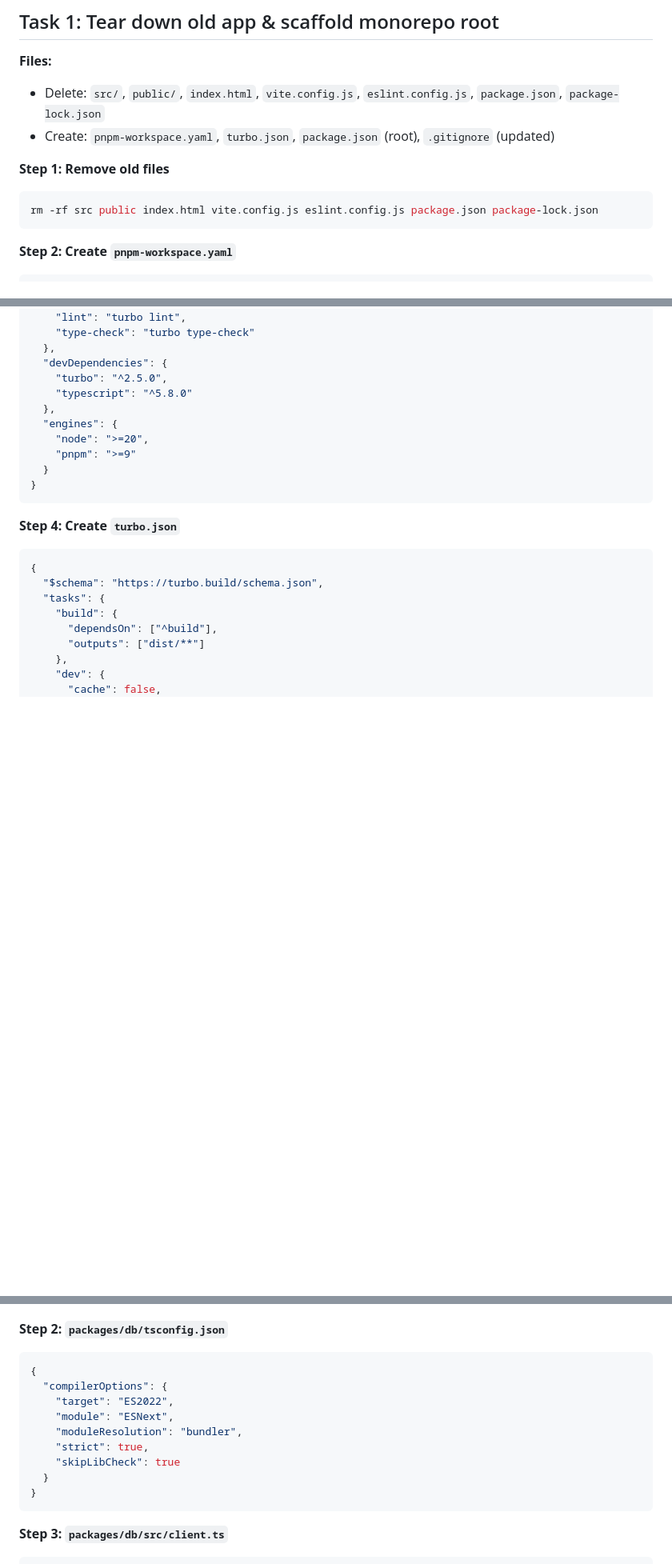
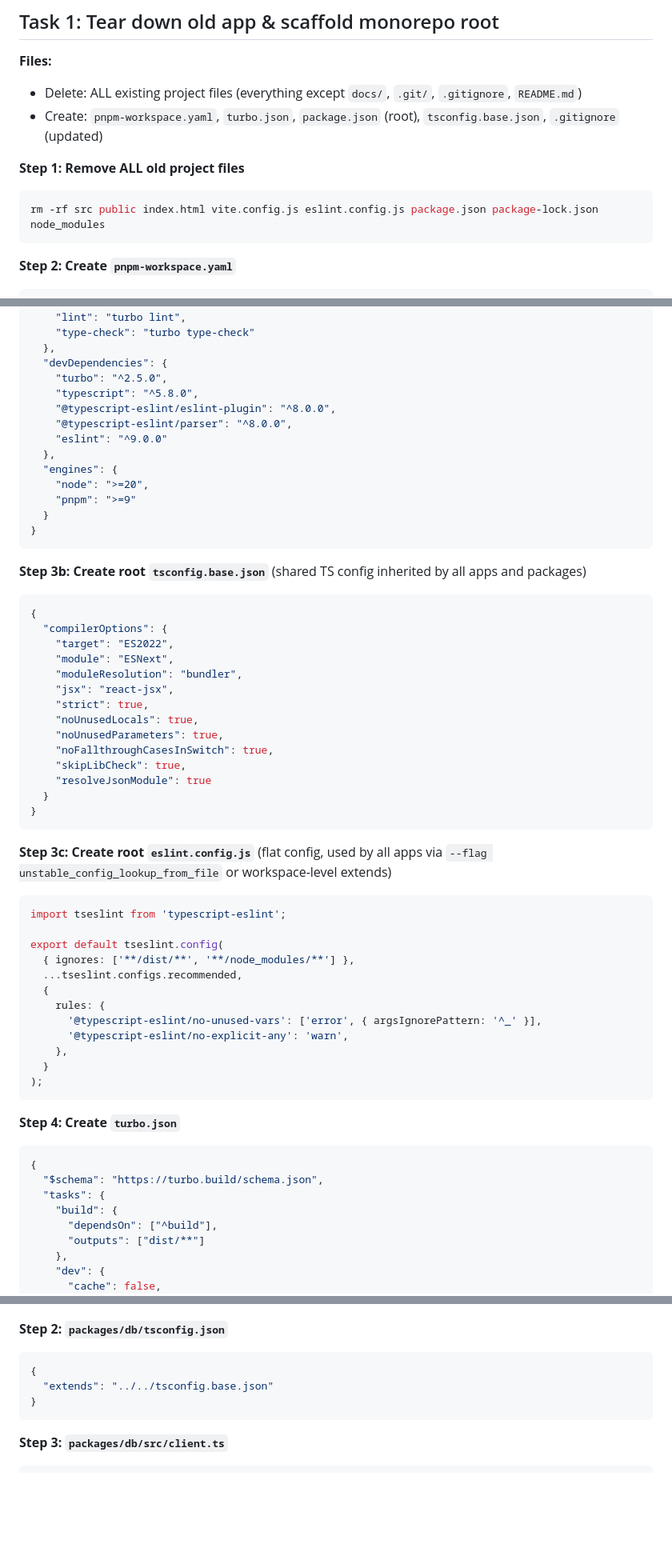
Before and after one commit to megzmagdy/scoresapp, a Markdown page: docs/plans/2026-06-19-dpt-revamp-implementation.md, 3 parts joined by grey strips. Shown at 80% size. GitHub-like rendering; blank space fills up the shorter version.

Commit message:
docs(plan): add ESLint config, TypeScript base config, full teardown step
Co-Authored-By: Claude Sonnet 4.6 <noreply@anthropic.com>

````diff
--- a/docs/plans/2026-06-19-dpt-revamp-implementation.md
+++ b/docs/plans/2026-06-19-dpt-revamp-implementation.md
@@ -21,12 +21,12 @@
 ## Task 1: Tear down old app & scaffold monorepo root
 
 **Files:**
-- Delete: `src/`, `public/`, `index.html`, `vite.config.js`, `eslint.config.js`, `package.json`, `package-lock.json`
-- Create: `pnpm-workspace.yaml`, `turbo.json`, `package.json` (root), `.gitignore` (updated)
-
-**Step 1: Remove old files**
-```bash
-rm -rf src public index.html vite.config.js eslint.config.js package.json package-lock.json
+- Delete: ALL existing project files (everything except `docs/`, `.git/`, `.gitignore`, `README.md`)
+- Create: `pnpm-workspace.yaml`, `turbo.json`, `package.json` (root), `tsconfig.base.json`, `.gitignore` (updated)
+
+**Step 1: Remove ALL old project files**
+```bash
+rm -rf src public index.html vite.config.js eslint.config.js package.json package-lock.json node_modules
 ```
 
 **Step 2: Create `pnpm-workspace.yaml`**
@@ -49,13 +49,50 @@ packages:
   },
   "devDependencies": {
     "turbo": "^2.5.0",
-    "typescript": "^5.8.0"
+    "typescript": "^5.8.0",
+    "@typescript-eslint/eslint-plugin": "^8.0.0",
+    "@typescript-eslint/parser": "^8.0.0",
+    "eslint": "^9.0.0"
   },
   "engines": {
     "node": ">=20",
     "pnpm": ">=9"
   }
 }
+```
+
+**Step 3b: Create root `tsconfig.base.json`** (shared TS config inherited by all apps and packages)
+```json
+{
+  "compilerOptions": {
+    "target": "ES2022",
+    "module": "ESNext",
+    "moduleResolution": "bundler",
+    "jsx": "react-jsx",
+    "strict": true,
+    "noUnusedLocals": true,
+    "noUnusedParameters": true,
+    "noFallthroughCasesInSwitch": true,
+    "skipLibCheck": true,
+    "resolveJsonModule": true
+  }
+}
+```
+
+**Step 3c: Create root `eslint.config.js`** (flat config, used by all apps via `--flag unstable_config_lookup_from_file` or workspace-level extends)
+```js
+import tseslint from 'typescript-eslint';
+
+export default tseslint.config(
+  { ignores: ['**/dist/**', '**/node_modules/**'] },
+  ...tseslint.configs.recommended,
+  {
+    rules: {
+      '@typescript-eslint/no-unused-vars': ['error', { argsIgnorePattern: '^_' }],
+      '@typescript-eslint/no-explicit-any': 'warn',
+    },
+  }
+);
 ```
 
 **Step 4: Create `turbo.json`**
@@ -397,13 +428,7 @@ select auth.create_user('admin@dpt.com', 'your-strong-password');
 **Step 2: `packages/db/tsconfig.json`**
 ```json
 {
-  "compilerOptions": {
-    "target": "ES2022",
-    "module": "ESNext",
-    "moduleResolution": "bundler",
-    "strict": true,
-    "skipLibCheck": true
-  }
+  "extends": "../../tsconfig.base.json"
 }
 ```
 
````
Also changed, not shown: other parts of docs/plans/2026-06-19-dpt-revamp-implementation.md (+6 -7 lines).
